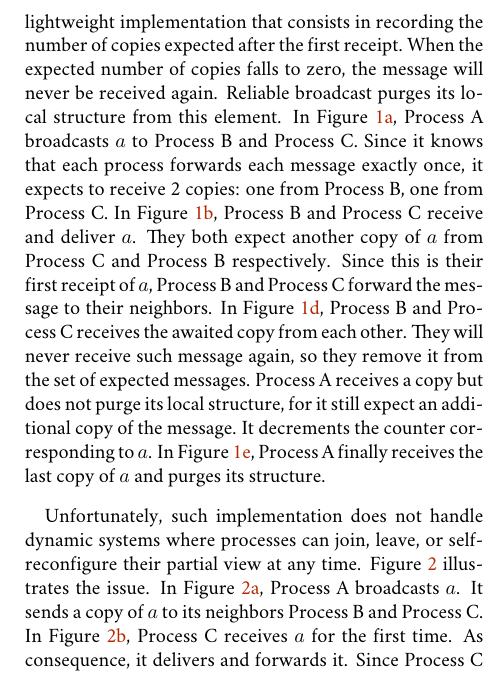
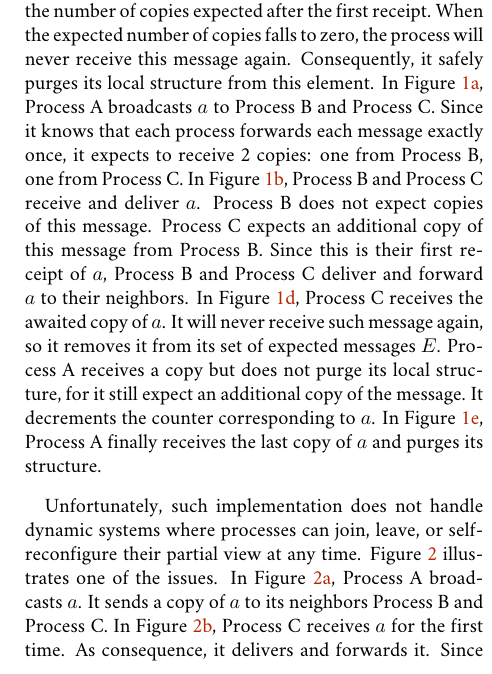
Before and after one commit to parchemins/paper-prcbroadcast-tex, a LaTeX document (paper.tex, which reads input/motivations.tex): part of one column of page 3 of 10, cut at the place of the change. Compiled offline with pdfLaTeX.

Commit message:
reworkd text, now it's all uniform

```diff
--- a/input/motivations.tex
+++ b/input/motivations.tex
@@ -53,9 +54,3 @@ view. Broadcast messages reach all processes either directly or transitively.
 \end{algorithm}
 
 
-Second, reliable broadcast guarantees that each process delivers each broadcast
-message exactly once, in spite of multiple receipts that can occur.
-Figure~\ref{fig:generalpurge} shows a lightweight implementation that consists
-in recording the number of copies expected after the first receipt. When the
-expected number of copies falls to zero, the message will never be received
-again. Reliable broadcast purges its local structure from this element. In
@@ -62,16 +60,21 @@ again. Reliable broadcast purges its local structure from this element. In
+lightweight implementation of broadcast in
+Algorithm~\ref{algo:counterrbroadcast}. The idea consists in recording the
+number of copies expected after the first receipt. When the expected number of
+copies falls to zero, the process will never receive this message
+again. Consequently, it safely purges its local structure from this element. In
 Figure~\ref{fig:generalpurgeA}, Process~A broadcasts $a$ to Process~B and
 Process~C. Since it knows that each process forwards each message exactly once,
 it expects to receive 2 copies: one from Process~B, one from Process~C. In
 Figure~\ref{fig:generalpurgeB}, Process~B and Process~C receive and deliver
-$a$. They both expect another copy of $a$ from Process~C and Process~B
-respectively. Since this is their first receipt of $a$, Process~B and Process~C
-forward the message to their neighbors. In Figure~\ref{fig:generalpurgeD},
-Process~B and Process~C receives the awaited copy from each other. They will
-never receive such message again, so they remove it from the set of expected
-messages. Process~A receives a copy but does not purge its local structure, for
-it still expect an additional copy of the message. It decrements the counter
-corresponding to $a$. In Figure~\ref{fig:generalpurgeE}, Process~A finally
-receives the last copy of $a$ and purges its structure.
+$a$. Process~B does not expect copies of this message. Process~C expects an
+additional copy of this message from Process~B.  Since this is their first
+receipt of $a$, Process~B and Process~C deliver and forward $a$ to their
+neighbors. In Figure~\ref{fig:generalpurgeD}, Process~C receives the awaited
+copy of $a$. It will never receive such message again, so it removes it from its
+set of expected messages $E$. Process~A receives a copy but does not purge its
+local structure, for it still expect an additional copy of the message. It
+decrements the counter corresponding to $a$. In Figure~\ref{fig:generalpurgeE},
+Process~A finally receives the last copy of $a$ and purges its structure.
 
 \begin{figure*}
   \begin{center}
@@ -101,7 +104,7 @@ receives the last copy of $a$ and purges its structure.
 
 Unfortunately, such implementation does not handle dynamic systems where
 processes can join, leave, or self-reconfigure their partial view at any
-time. Figure~\ref{fig:generalproblem} illustrates the issue. In
+time. Figure~\ref{fig:generalproblem} illustrates one of the issues. In
 Figure~\ref{fig:generalproblemA}, Process~A broadcasts $a$. It sends a copy of
 $a$ to its neighbors Process~B and Process~C. In
 Figure~\ref{fig:generalproblemB}, Process~C receives $a$ for the first time.  As
```
Also changed, not shown: input/motivations.tex (18 more changed lines).
